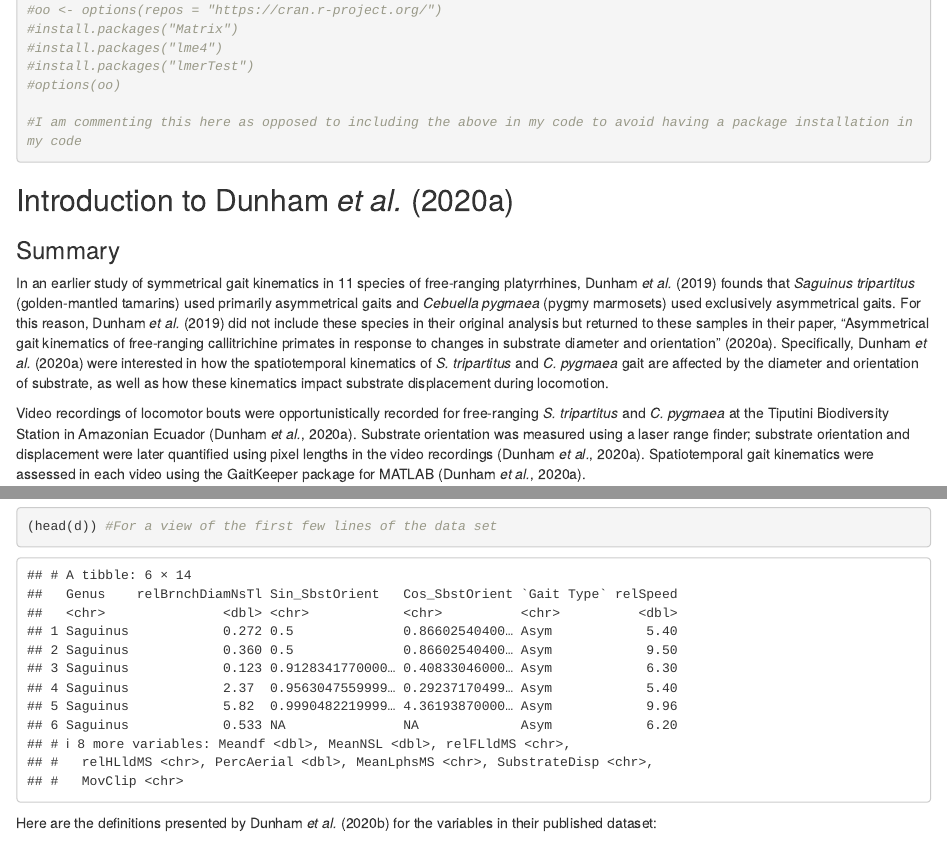
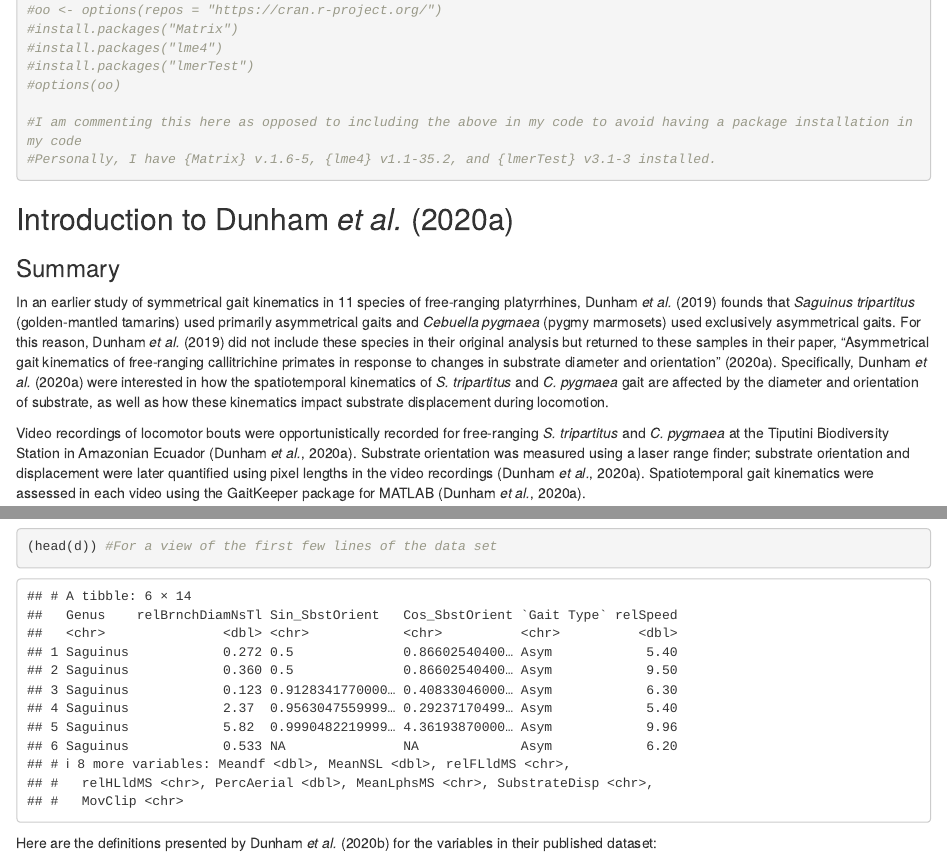
Before and after one commit to jamiewiener119/data-analysis-replication, an R Markdown document (data-analysis-replication.Rmd): the page in a window 1100 px wide, from 580 px down, and a second part further down, joined at a grey line. Rendered offline with R 4.5, knitr and Pandoc, with nearby package versions.

Commit message:
commit 14

````diff
--- a/data-analysis-replication.Rmd
+++ b/data-analysis-replication.Rmd
@@ -36,6 +36,7 @@ library(Matrix)
 #options(oo)
 
 #I am commenting this here as opposed to including the above in my code to avoid having a package installation in my code
+#Personally, I have {Matrix} v.1.6-5, {lme4} v1.1-35.2, and {lmerTest} v3.1-3 installed.
 ```
 
 ## Introduction to Dunham *et al.* (2020a)
````
Also changed, not shown: images/Figure 3 Replication-1.png (added), images/Figure 3 Replication-2.png (added), images/Figure 3 Replication-3.png (added), images/relSpeed ~ HLldMS-1.png (added), images/relSpeed ~ MeanNSL-1.png (added), images/relSpeed ~ Meandf-1.png (added), images/relSpeed ~ PercAerial-1.png (added), images/relSpeed ~ relFLldMS-1.png (added).
